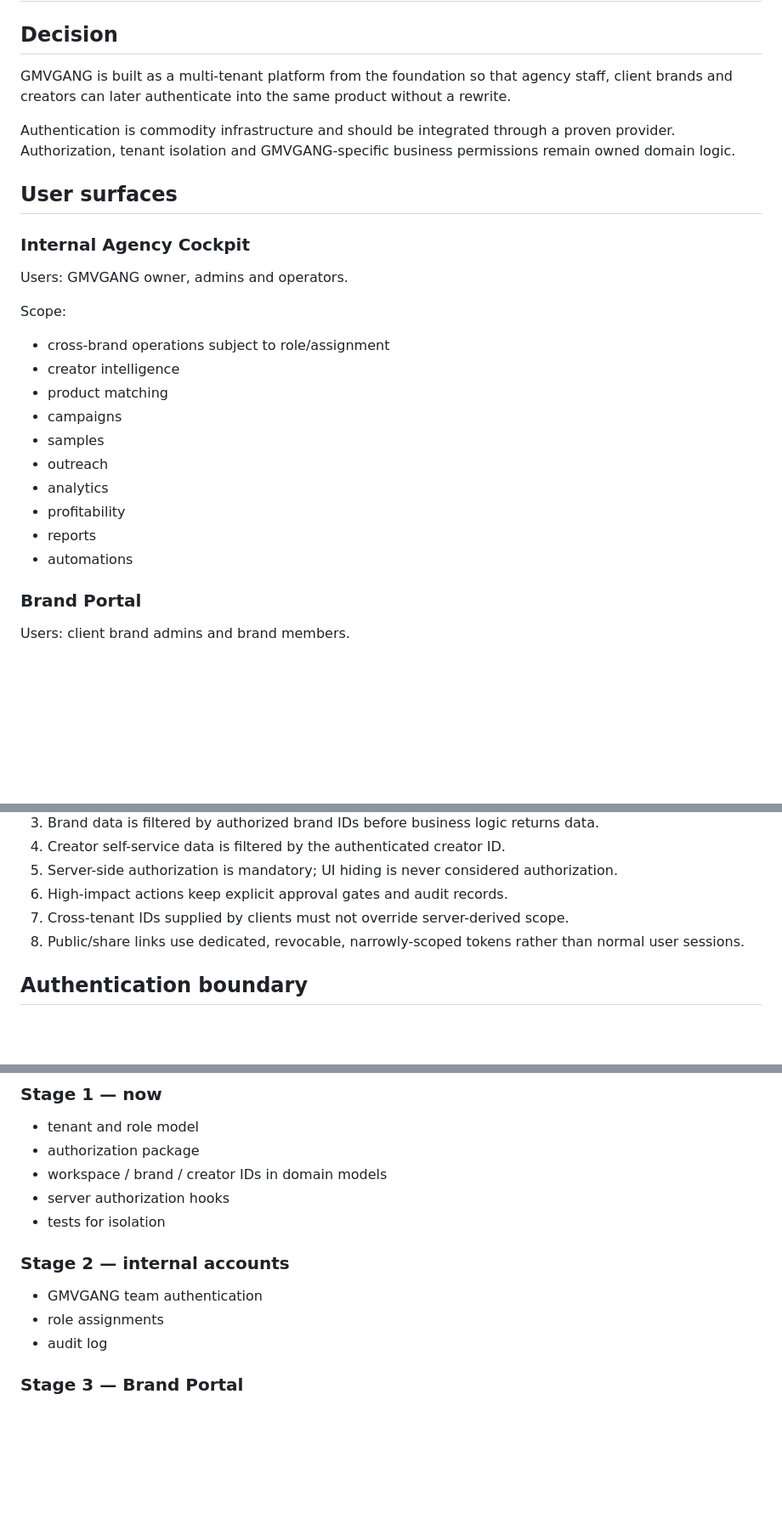
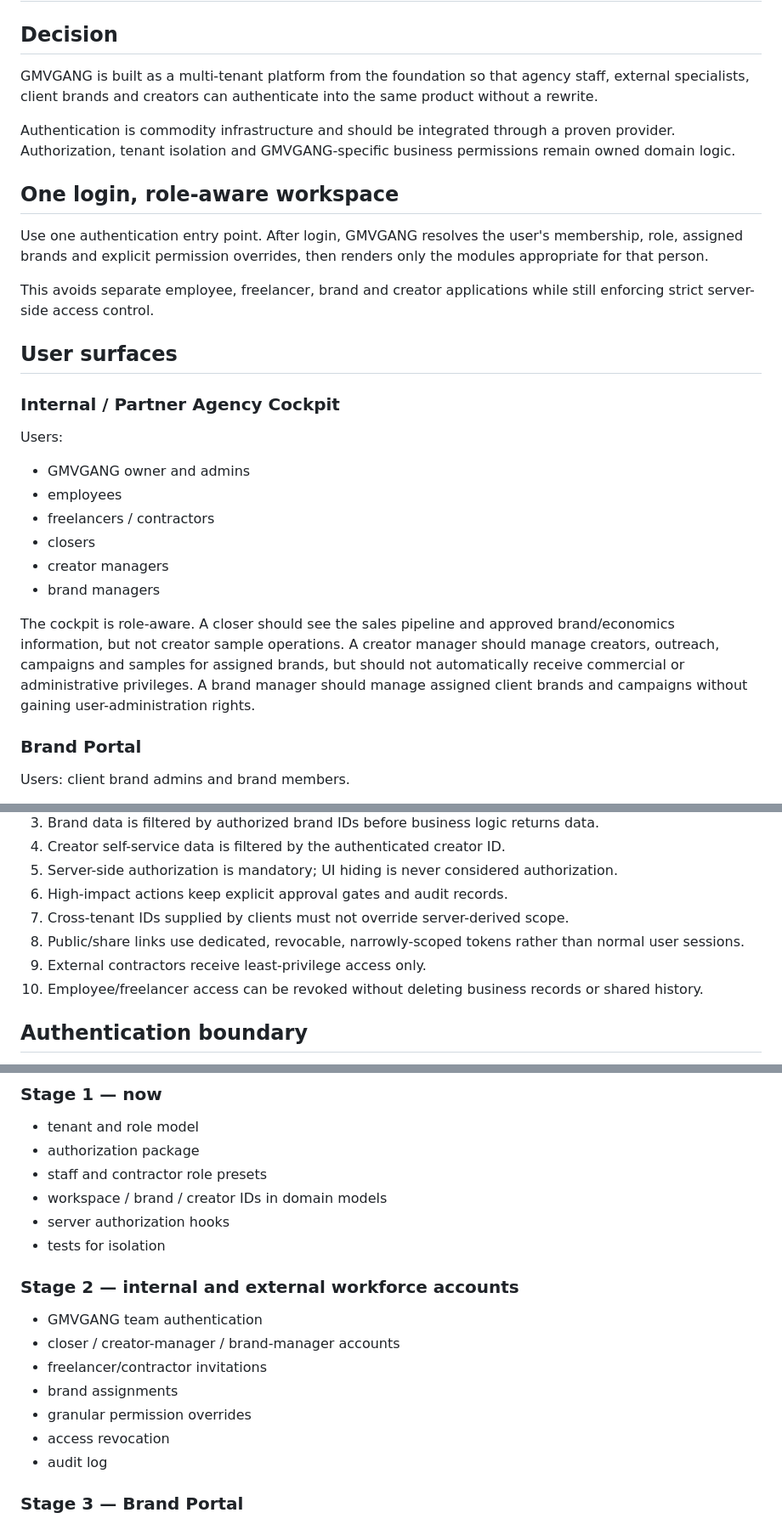
Before and after one commit to fabianmartens95-art/GMVGANG, a Markdown page: docs/PLATFORM-ACCESS-ARCHITECTURE.md, 3 parts joined by grey strips. Shown at 85% size. GitHub-like rendering; blank space fills up the shorter version.

```diff
--- a/docs/PLATFORM-ACCESS-ARCHITECTURE.md
+++ b/docs/PLATFORM-ACCESS-ARCHITECTURE.md
@@ -2,27 +2,29 @@
 
 ## Decision
 
-GMVGANG is built as a multi-tenant platform from the foundation so that agency staff, client brands and creators can later authenticate into the same product without a rewrite.
+GMVGANG is built as a multi-tenant platform from the foundation so that agency staff, external specialists, client brands and creators can authenticate into the same product without a rewrite.
 
 Authentication is commodity infrastructure and should be integrated through a proven provider. Authorization, tenant isolation and GMVGANG-specific business permissions remain owned domain logic.
 
+## One login, role-aware workspace
+
+Use one authentication entry point. After login, GMVGANG resolves the user's membership, role, assigned brands and explicit permission overrides, then renders only the modules appropriate for that person.
+
+This avoids separate employee, freelancer, brand and creator applications while still enforcing strict server-side access control.
+
 ## User surfaces
 
-### Internal Agency Cockpit
+### Internal / Partner Agency Cockpit
 
-Users: GMVGANG owner, admins and operators.
+Users:
+- GMVGANG owner and admins
+- employees
+- freelancers / contractors
+- closers
+- creator managers
+- brand managers
 
-Scope:
-- cross-brand operations subject to role/assignment
-- creator intelligence
-- product matching
-- campaigns
-- samples
-- outreach
-- analytics
-- profitability
-- reports
-- automations
+The cockpit is role-aware. A closer should see the sales pipeline and approved brand/economics information, but not creator sample operations. A creator manager should manage creators, outreach, campaigns and samples for assigned brands, but should not automatically receive commercial or administrative privileges. A brand manager should manage assigned client brands and campaigns without gaining user-administration rights.
 
 ### Brand Portal
 
@@ -110,6 +150,8 @@ Every private resource must be workspace-scoped. Brand-private resources must ad
 6. High-impact actions keep explicit approval gates and audit records.
 7. Cross-tenant IDs supplied by clients must not override server-derived scope.
 8. Public/share links use dedicated, revocable, narrowly-scoped tokens rather than normal user sessions.
+9. External contractors receive least-privilege access only.
+10. Employee/freelancer access can be revoked without deleting business records or shared history.
 
 ## Authentication boundary
 
@@ -122,13 +164,18 @@ Potential login methods can later include email magic link, password/passkey and
 ### Stage 1 — now
 - tenant and role model
 - authorization package
+- staff and contractor role presets
 - workspace / brand / creator IDs in domain models
 - server authorization hooks
 - tests for isolation
 
-### Stage 2 — internal accounts
+### Stage 2 — internal and external workforce accounts
 - GMVGANG team authentication
-- role assignments
+- closer / creator-manager / brand-manager accounts
+- freelancer/contractor invitations
+- brand assignments
+- granular permission overrides
+- access revocation
 - audit log
 
 ### Stage 3 — Brand Portal
```
Also changed, not shown: other parts of docs/PLATFORM-ACCESS-ARCHITECTURE.md (+45 -2 lines).
